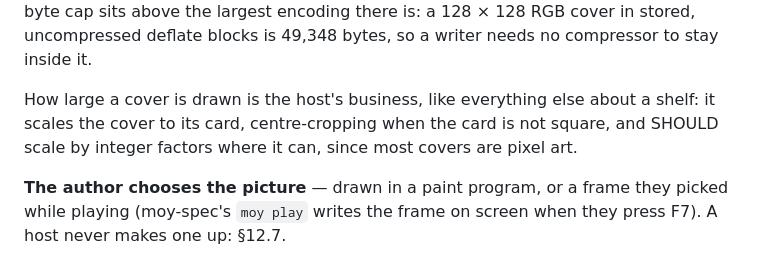
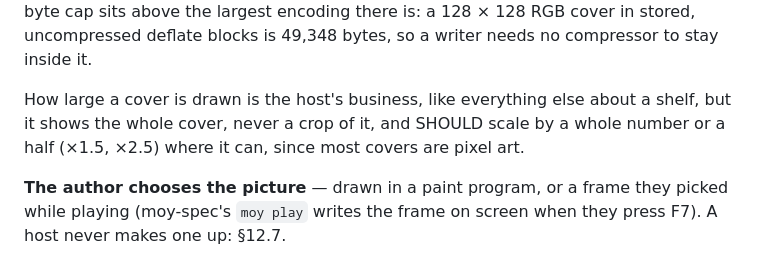
Before and after one commit to moybyte-org/moy-spec, a Markdown page: SPEC.md, the part around the change. Drawn GitHub-style.

```diff
--- a/SPEC.md
+++ b/SPEC.md
@@ -395,9 +395,8 @@ encoding there is: a 128 × 128 RGB cover in stored, uncompressed deflate blocks
 is 49,348 bytes, so a writer needs no compressor to stay inside it.
 
 How large a cover is drawn is the host's business, like everything else about a
-shelf: it scales the cover to its card, centre-cropping when the card is not
-square, and SHOULD scale by integer factors where it can, since most covers are
-pixel art.
+shelf, but it shows the whole cover, never a crop of it, and SHOULD scale by a whole
+number or a half (×1.5, ×2.5) where it can, since most covers are pixel art.
 
 **The author chooses the picture** — drawn in a paint program, or a frame they
 picked while playing (moy-spec's `moy play` writes the frame on screen when they
```
Also changed, not shown: PORTING.md (+2 -2 lines).
